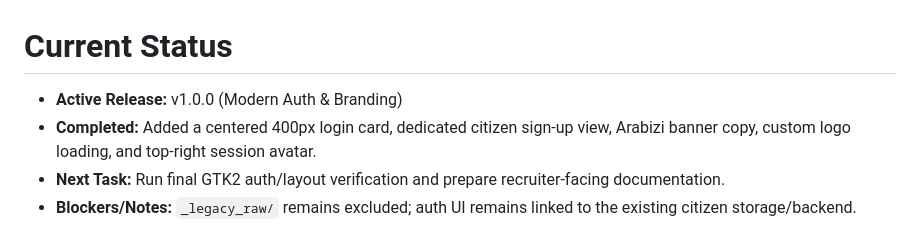
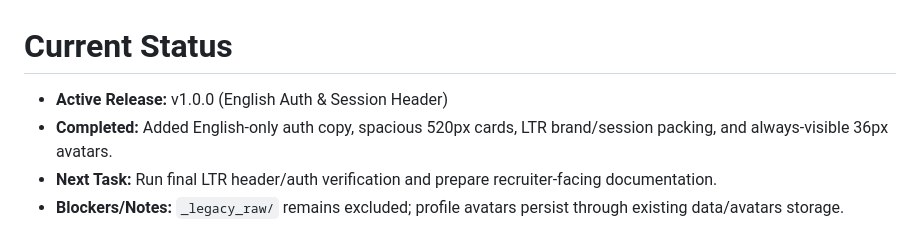
Before and after one commit to AmineMaalej091102/parky, a Markdown page: .ai/progress.md, the part around the change. GitHub-like rendering.

Commit message:
feat(ui): switch to English-only copy, widen aligned auth cards, and fix header layout and avatar

```diff
--- a/.ai/progress.md
+++ b/.ai/progress.md
@@ -1,5 +1,5 @@
 # Current Status
-- **Active Release:** v1.0.0 (Modern Auth & Branding)
-- **Completed:** Added a centered 400px login card, dedicated citizen sign-up view, Arabizi banner copy, custom logo loading, and top-right session avatar.
-- **Next Task:** Run final GTK2 auth/layout verification and prepare recruiter-facing documentation.
-- **Blockers/Notes:** `_legacy_raw/` remains excluded; auth UI remains linked to the existing citizen storage/backend.
+- **Active Release:** v1.0.0 (English Auth & Session Header)
+- **Completed:** Added English-only auth copy, spacious 520px cards, LTR brand/session packing, and always-visible 36px avatars.
+- **Next Task:** Run final LTR header/auth verification and prepare recruiter-facing documentation.
+- **Blockers/Notes:** `_legacy_raw/` remains excluded; profile avatars persist through existing data/avatars storage.
```
Also changed, not shown: assets/logo.jpg, 1 other file.
